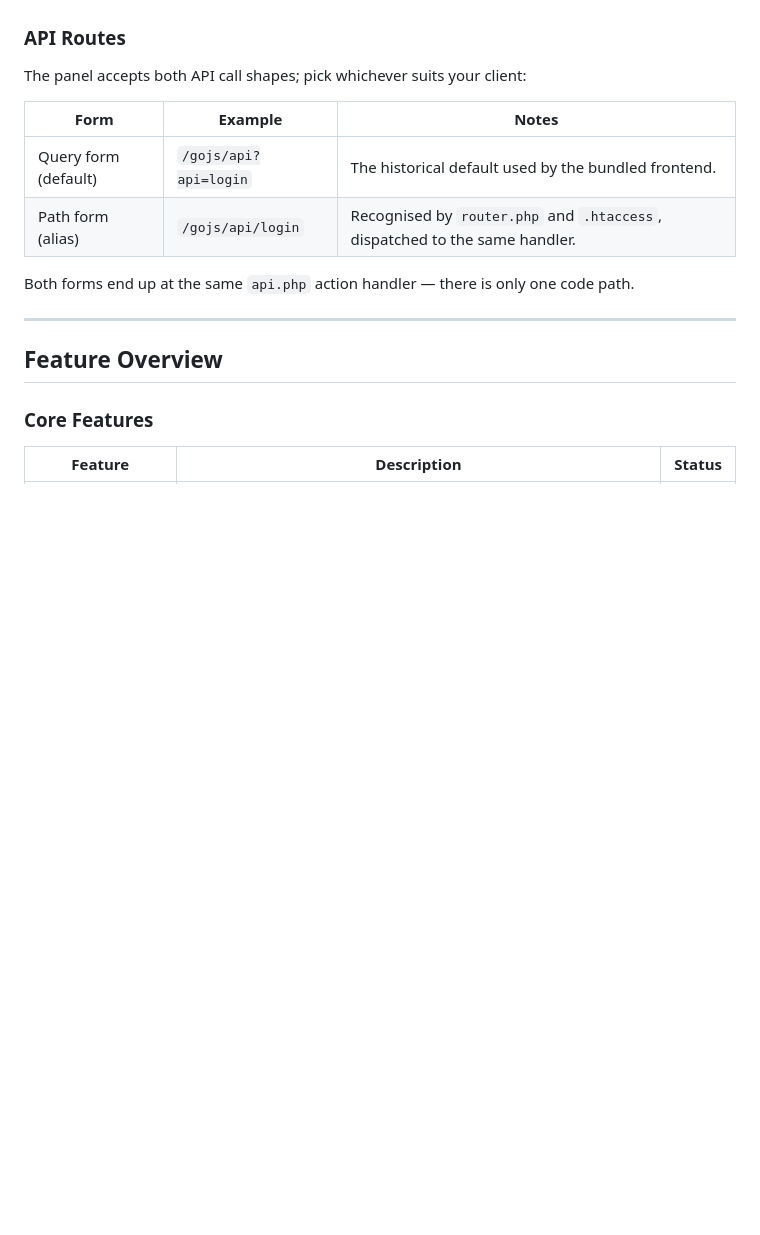
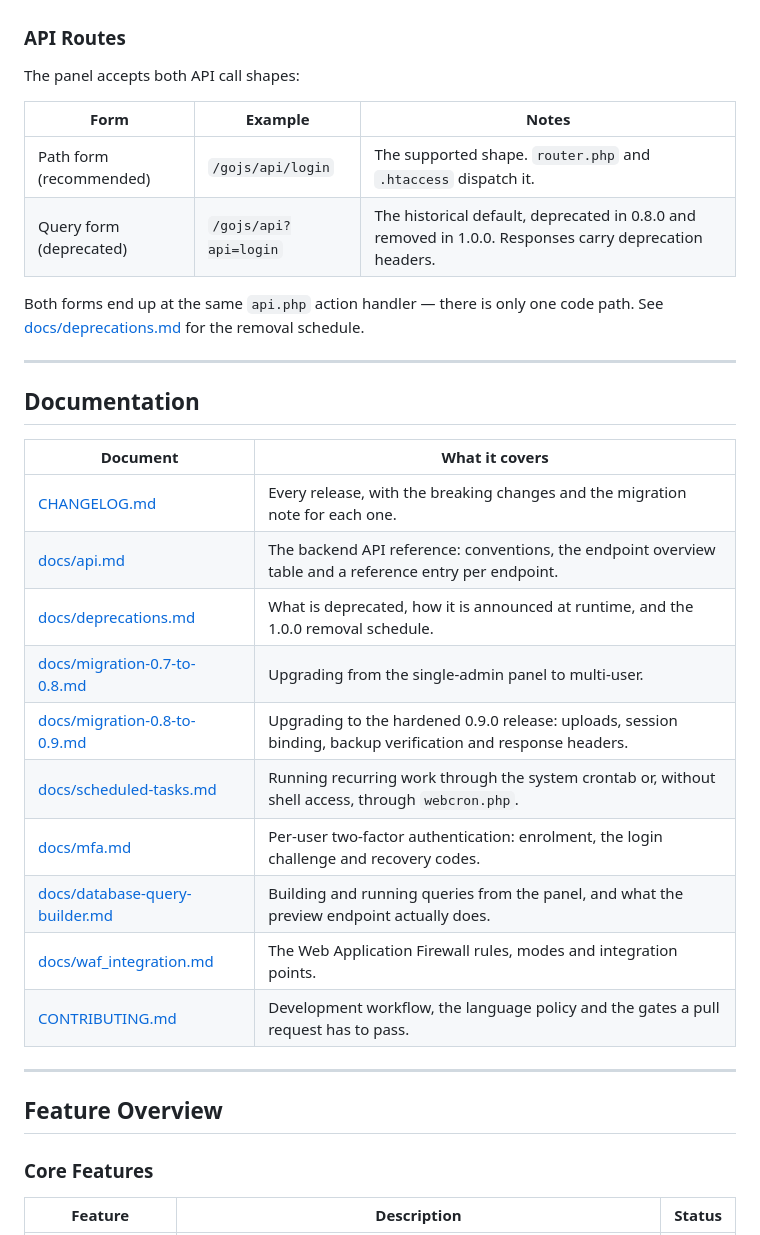
Before and after one commit to YQteam-dyq/Go.js-Lite, a Markdown page: README.md, the part around the change. Drawn GitHub-style; blank space fills up the shorter version.

Commit message:
docs(readme): correct the API form guidance and index the documentation set
The API routes table still presented the query form as the default and the path
form as an alias, which contradicts deprecations.md: the query form is deprecated
and answers with deprecation headers until it is removed in 1.0.0. Swap the two
and link the removal schedule.

Add a documentation index so the changelog, the API reference, the deprecation
schedule, both migration guides, the new operator guides and the WAF guide are
reachable from the readme.

```diff
--- a/README.md
+++ b/README.md
@@ -207,14 +207,31 @@ The frontend ships a service worker (`public/sw.js`) that precaches the applicat
 
 ### API Routes
 
-The panel accepts both API call shapes; pick whichever suits your client:
+The panel accepts both API call shapes:
 
 | Form | Example | Notes |
 |------|---------|-------|
-| Query form (default) | `/gojs/api?api=login` | The historical default used by the bundled frontend. |
-| Path form (alias) | `/gojs/api/login` | Recognised by `router.php` and `.htaccess`, dispatched to the same handler. |
+| Path form (recommended) | `/gojs/api/login` | The supported shape. `router.php` and `.htaccess` dispatch it. |
+| Query form (deprecated) | `/gojs/api?api=login` | The historical default, deprecated in 0.8.0 and removed in 1.0.0. Responses carry deprecation headers. |
 
-Both forms end up at the same `api.php` action handler — there is only one code path.
+Both forms end up at the same `api.php` action handler — there is only one code path. See [docs/deprecations.md](docs/deprecations.md) for the removal schedule.
+
+---
+
+## Documentation
+
+| Document | What it covers |
+|---|---|
+| [CHANGELOG.md](CHANGELOG.md) | Every release, with the breaking changes and the migration note for each one. |
+| [docs/api.md](docs/api.md) | The backend API reference: conventions, the endpoint overview table and a reference entry per endpoint. |
+| [docs/deprecations.md](docs/deprecations.md) | What is deprecated, how it is announced at runtime, and the 1.0.0 removal schedule. |
+| [docs/migration-0.7-to-0.8.md](docs/migration-0.7-to-0.8.md) | Upgrading from the single-admin panel to multi-user. |
+| [docs/migration-0.8-to-0.9.md](docs/migration-0.8-to-0.9.md) | Upgrading to the hardened 0.9.0 release: uploads, session binding, backup verification and response headers. |
+| [docs/scheduled-tasks.md](docs/scheduled-tasks.md) | Running recurring work through the system crontab or, without shell access, through `webcron.php`. |
+| [docs/mfa.md](docs/mfa.md) | Per-user two-factor authentication: enrolment, the login challenge and recovery codes. |
+| [docs/database-query-builder.md](docs/database-query-builder.md) | Building and running queries from the panel, and what the preview endpoint actually does. |
+| [docs/waf_integration.md](docs/waf_integration.md) | The Web Application Firewall rules, modes and integration points. |
+| [CONTRIBUTING.md](CONTRIBUTING.md) | Development workflow, the language policy and the gates a pull request has to pass. |
 
 ---
 
```
